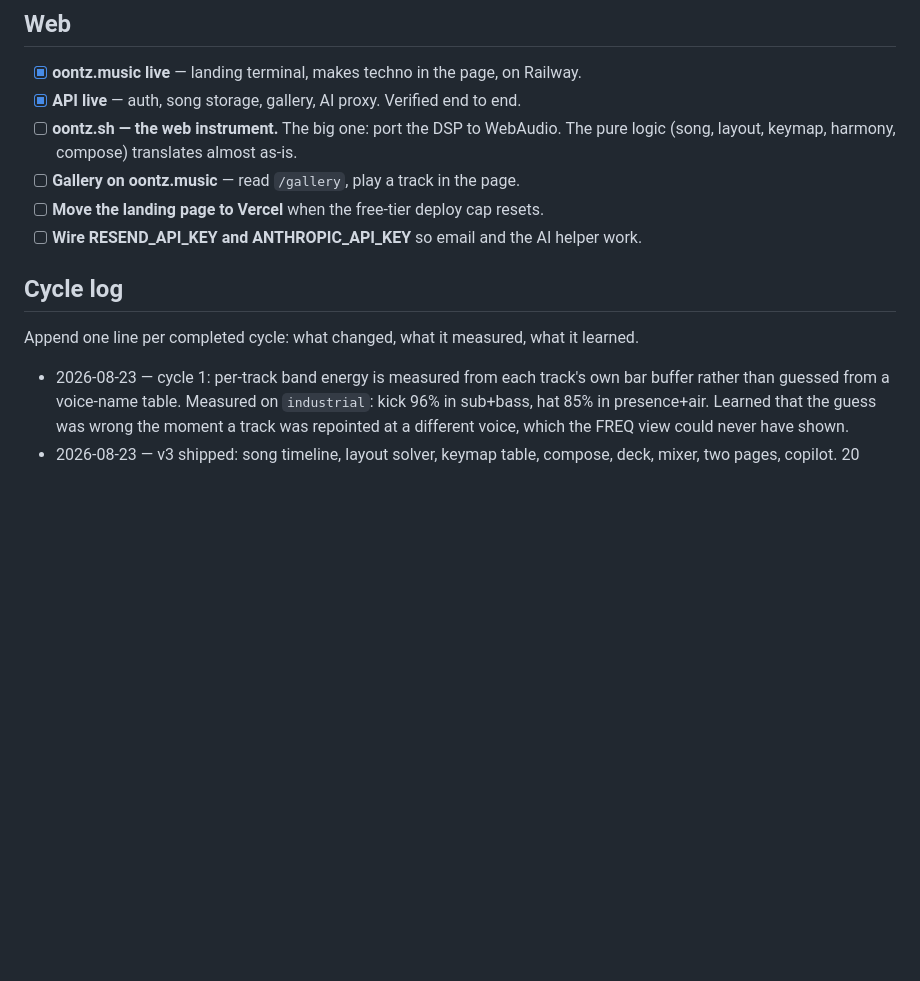
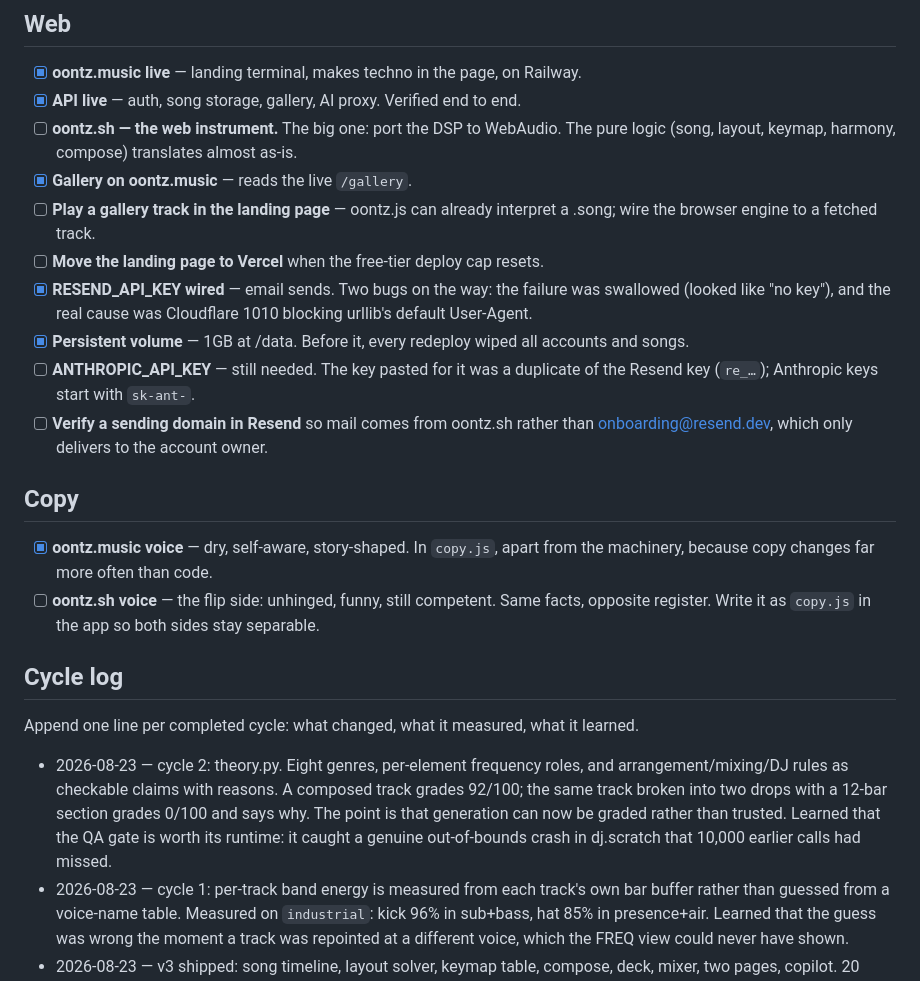
Before and after one commit to charley-forey/oontz, a Markdown page: ROADMAP.md, the part around the change. Rendered like a GitHub page; blank space fills up the shorter version.

Commit message:
Roadmap: email live, volume attached, gallery wired, copy split out
Co-Authored-By: Claude Opus 5 <noreply@anthropic.com>
Claude-Session: https://claude.ai/code/session_01EkiQHuwbMmfvNcUAdURR8u

```diff
--- a/ROADMAP.md
+++ b/ROADMAP.md
@@ -61,14 +61,37 @@ no loop.
 - [x] **API live** — auth, song storage, gallery, AI proxy. Verified end to end.
 - [ ] **oontz.sh — the web instrument.** The big one: port the DSP to WebAudio. The
       pure logic (song, layout, keymap, harmony, compose) translates almost as-is.
-- [ ] **Gallery on oontz.music** — read `/gallery`, play a track in the page.
+- [x] **Gallery on oontz.music** — reads the live `/gallery`.
+- [ ] **Play a gallery track in the landing page** — oontz.js can already interpret a
+      .song; wire the browser engine to a fetched track.
 - [ ] **Move the landing page to Vercel** when the free-tier deploy cap resets.
-- [ ] **Wire RESEND_API_KEY and ANTHROPIC_API_KEY** so email and the AI helper work.
+- [x] **RESEND_API_KEY wired** — email sends. Two bugs on the way: the failure was
+      swallowed (looked like "no key"), and the real cause was Cloudflare 1010
+      blocking urllib's default User-Agent.
+- [x] **Persistent volume** — 1GB at /data. Before it, every redeploy wiped all
+      accounts and songs.
+- [ ] **ANTHROPIC_API_KEY** — still needed. The key pasted for it was a duplicate of
+      the Resend key (`re_…`); Anthropic keys start with `sk-ant-`.
+- [ ] **Verify a sending domain in Resend** so mail comes from oontz.sh rather than
+      onboarding@resend.dev, which only delivers to the account owner.
+
+## Copy
+
+- [x] **oontz.music voice** — dry, self-aware, story-shaped. In `copy.js`, apart from
+      the machinery, because copy changes far more often than code.
+- [ ] **oontz.sh voice** — the flip side: unhinged, funny, still competent. Same facts,
+      opposite register. Write it as `copy.js` in the app so both sides stay separable.
 
 ## Cycle log
 
 Append one line per completed cycle: what changed, what it measured, what it learned.
 
+- 2026-08-23 — cycle 2: theory.py. Eight genres, per-element frequency roles, and
+  arrangement/mixing/DJ rules as checkable claims with reasons. A composed track
+  grades 92/100; the same track broken into two drops with a 12-bar section grades
+  0/100 and says why. The point is that generation can now be graded rather than
+  trusted. Learned that the QA gate is worth its runtime: it caught a genuine
+  out-of-bounds crash in dj.scratch that 10,000 earlier calls had missed.
 - 2026-08-23 — cycle 1: per-track band energy is measured from each track's own bar
   buffer rather than guessed from a voice-name table. Measured on `industrial`: kick
   96% in sub+bass, hat 85% in presence+air. Learned that the guess was wrong the
```
